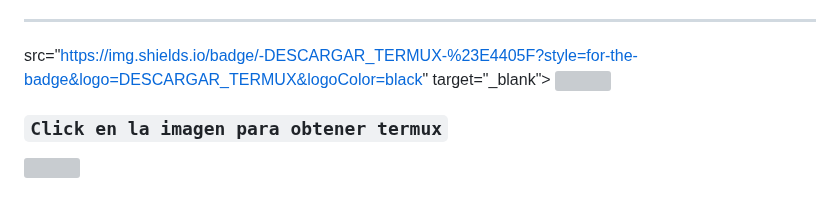
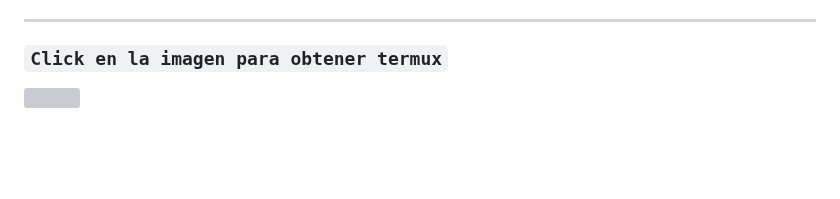
Before and after one commit to El-brayan502/T-H-E-BROLY-BOT, a Markdown page: README.md, the part around the change. GitHub-like rendering; blank space fills up the shorter version; grey boxes are pictures that could not be loaded.

Commit message:
Actualizar README.md

```diff
--- a/README.md
+++ b/README.md
@@ -57,7 +57,7 @@
 
 ---------
 
- src="https://img.shields.io/badge/-DESCARGAR_TERMUX-%23E4405F?style=for-the-badge&logo=DESCARGAR_TERMUX&logoColor=black" target="_blank"></a> <img src="https://github.com/DIEGO-OFC/DORRAT-BOT-MD/blob/main/galeria/unnamed.png" height="30px">
+
 
 ### **`Click en la imagen para obtener termux`**
 <a
```
